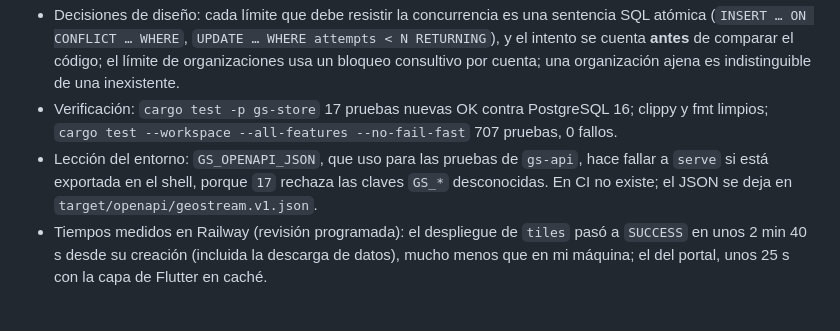
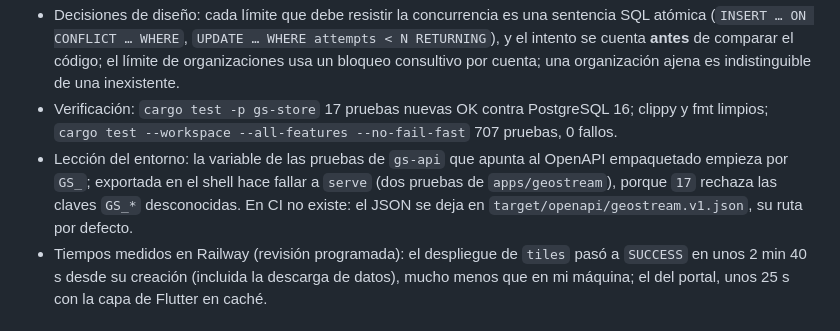
Before and after one commit to angelnereira/GeoStream, a Markdown page: docs/PROGRESS.md, the part around the change. GitHub-like rendering.

Commit message:
docs(progress): avoid naming the test-only GS_ variable

```diff
--- a/docs/PROGRESS.md
+++ b/docs/PROGRESS.md
@@ -112,7 +112,7 @@ Formato de cada entrada (más reciente arriba):
 - Qué: `migrations/0006_console_accounts.sql`, `ConsoleRepository` (códigos, cuentas, sesiones, organizaciones, presupuesto de correo, purga), `ConsoleRole`/`AccountStatus`/`ConsoleAccount`; `docs/11` §2.0.1 con el contador diario.
 - Decisiones de diseño: cada límite que debe resistir la concurrencia es una sentencia SQL atómica (`INSERT … ON CONFLICT … WHERE`, `UPDATE … WHERE attempts < N RETURNING`), y el intento se cuenta **antes** de comparar el código; el límite de organizaciones usa un bloqueo consultivo por cuenta; una organización ajena es indistinguible de una inexistente.
 - Verificación: `cargo test -p gs-store` 17 pruebas nuevas OK contra PostgreSQL 16; clippy y fmt limpios; `cargo test --workspace --all-features --no-fail-fast` 707 pruebas, 0 fallos.
-- Lección del entorno: `GS_OPENAPI_JSON`, que uso para las pruebas de `gs-api`, hace fallar a `serve` si está exportada en el shell, porque `17` rechaza las claves `GS_*` desconocidas. En CI no existe; el JSON se deja en `target/openapi/geostream.v1.json`.
+- Lección del entorno: la variable de las pruebas de `gs-api` que apunta al OpenAPI empaquetado empieza por `GS_`; exportada en el shell hace fallar a `serve` (dos pruebas de `apps/geostream`), porque `17` rechaza las claves `GS_*` desconocidas. En CI no existe: el JSON se deja en `target/openapi/geostream.v1.json`, su ruta por defecto.
 - Tiempos medidos en Railway (revisión programada): el despliegue de `tiles` pasó a `SUCCESS` en unos 2 min 40 s desde su creación (incluida la descarga de datos), mucho menos que en mi máquina; el del portal, unos 25 s con la capa de Flutter en caché.
 
 ### 2026-11-01 — T-F15-03 — Contrato de la consola (único PR sobre `contracts/`)
```
